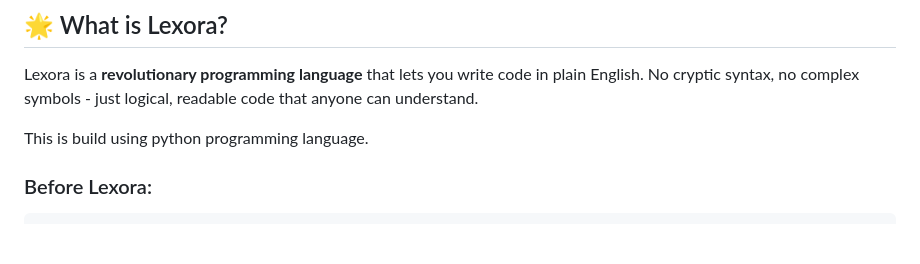
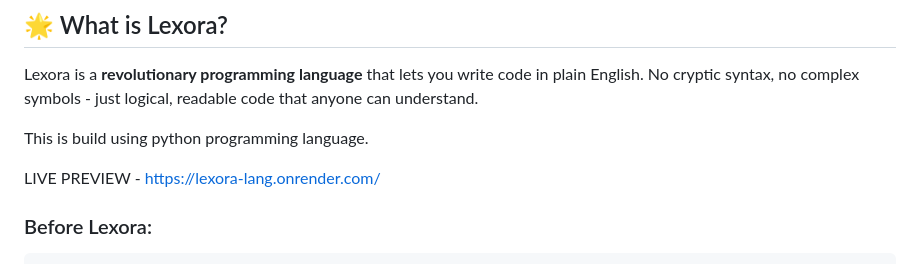
Before and after one commit to kingash2909/Lexora-Lang, a Markdown page: README.md, the part around the change. Drawn GitHub-style; blank space fills up the shorter version.

````diff
--- a/README.md
+++ b/README.md
@@ -13,6 +13,8 @@
 Lexora is a **revolutionary programming language** that lets you write code in plain English. No cryptic syntax, no complex symbols - just logical, readable code that anyone can understand.
 
 This is build using python programming language.
+
+LIVE PREVIEW - https://lexora-lang.onrender.com/
 
 ### Before Lexora:
 ```python
````
